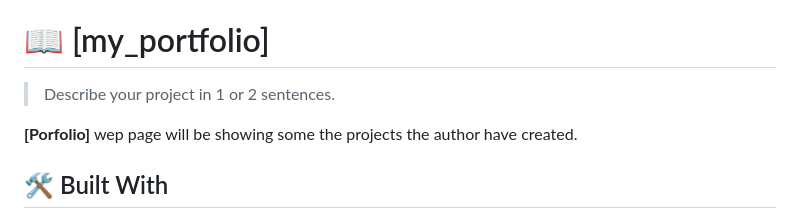
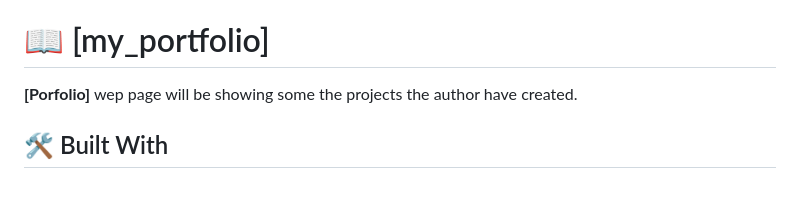
Before and after one commit to MPDADDY/my_portfolio, a Markdown page: README.md, the part around the change. GitHub-like rendering; blank space fills up the shorter version.

Commit message:
Remove a forgotten boilerplate line in the readme

```diff
--- a/README.md
+++ b/README.md
@@ -27,8 +27,6 @@
 <!-- PROJECT DESCRIPTION -->
 
 # 📖 [my_portfolio] <a name="about-project"></a>
-
-> Describe your project in 1 or 2 sentences.
 
 **[Porfolio]**  wep page  will be showing some the projects the author have created.
 
```
